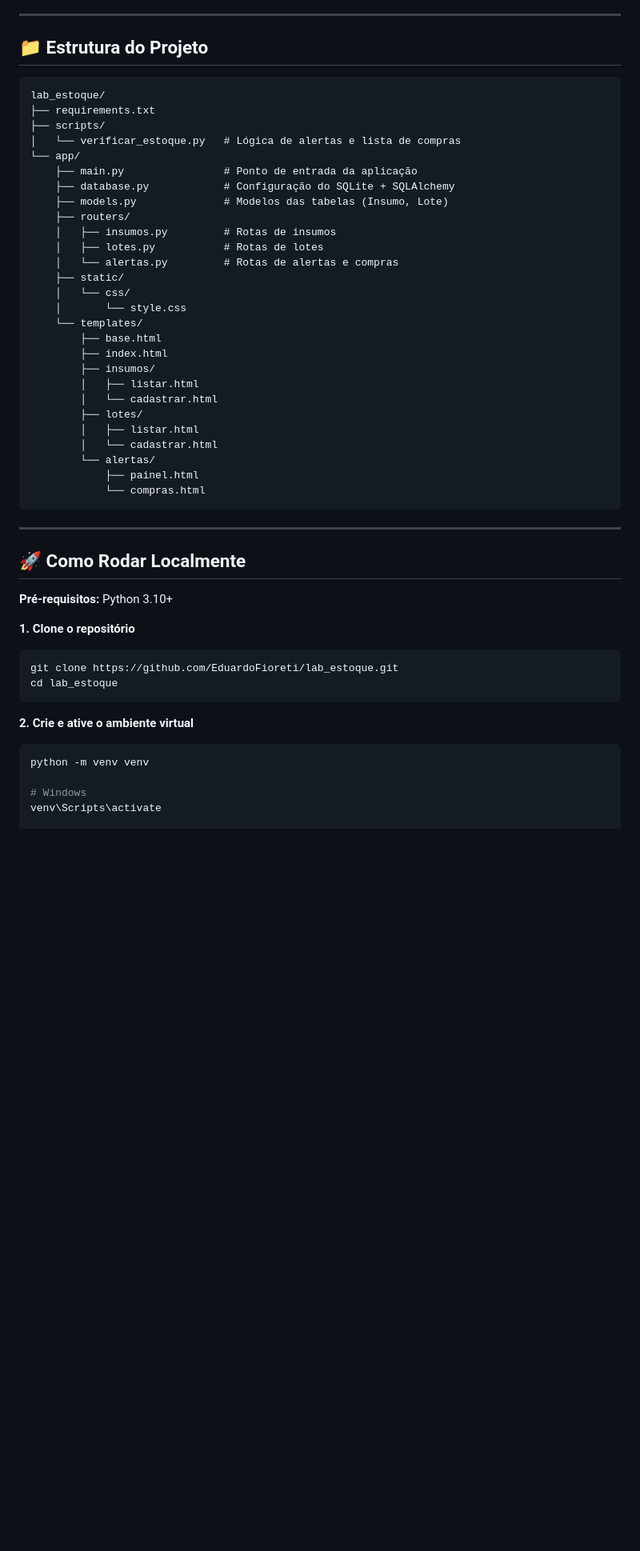
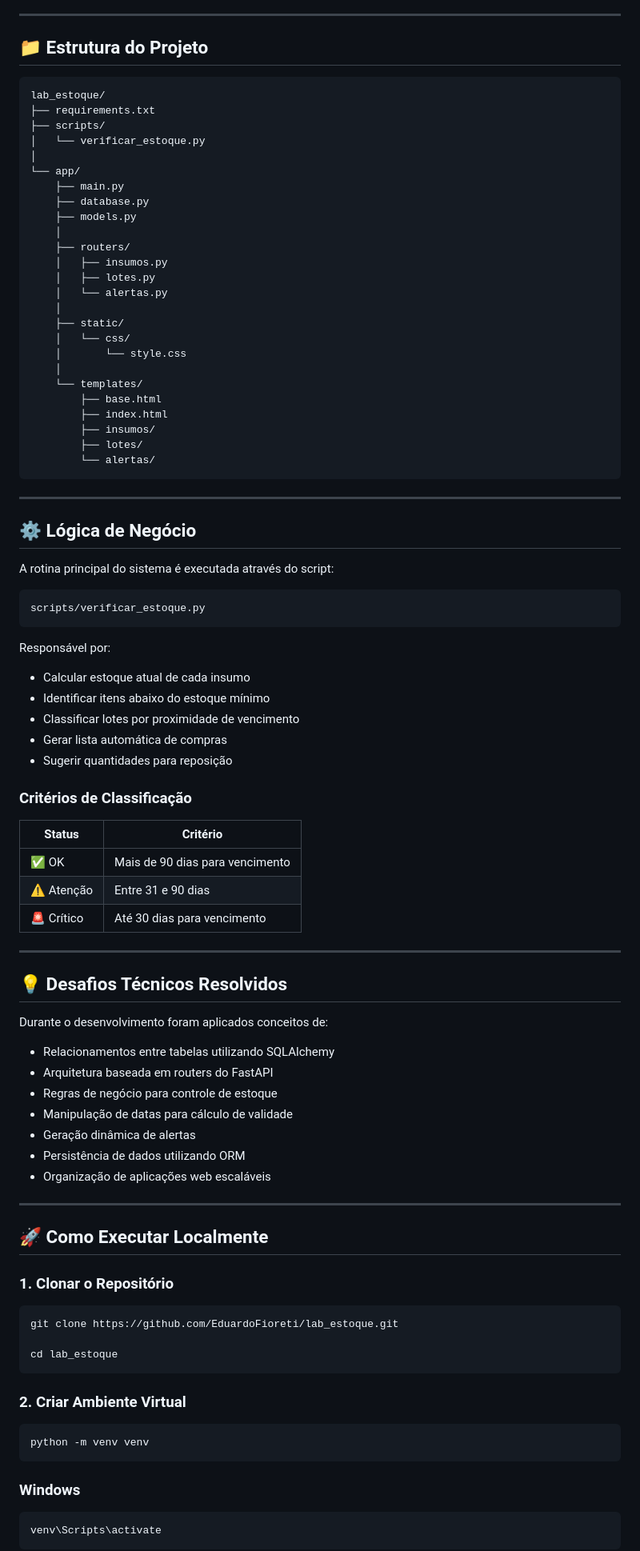
Before and after one commit to EduardoFioreti/lab_estoque, a Markdown page: README.md, the part around one of its changes. Shown at 80% size. Drawn GitHub-style; blank space fills up the shorter version.

````diff
--- a/README.md
+++ b/README.md
@@ -35,52 +77,95 @@ Sistema web de gestão de estoque e automação de alertas para laboratórios, d
 
 ## 📁 Estrutura do Projeto
 
-```
+```text
 lab_estoque/
 ├── requirements.txt
 ├── scripts/
-│   └── verificar_estoque.py   # Lógica de alertas e lista de compras
+│   └── verificar_estoque.py
+│
 └── app/
-    ├── main.py                # Ponto de entrada da aplicação
-    ├── database.py            # Configuração do SQLite + SQLAlchemy
-    ├── models.py              # Modelos das tabelas (Insumo, Lote)
+    ├── main.py
+    ├── database.py
+    ├── models.py
+    │
     ├── routers/
-    │   ├── insumos.py         # Rotas de insumos
-    │   ├── lotes.py           # Rotas de lotes
-    │   └── alertas.py         # Rotas de alertas e compras
+    │   ├── insumos.py
+    │   ├── lotes.py
+    │   └── alertas.py
+    │
     ├── static/
     │   └── css/
     │       └── style.css
+    │
     └── templates/
         ├── base.html
         ├── index.html
         ├── insumos/
-        │   ├── listar.html
-        │   └── cadastrar.html
         ├── lotes/
-        │   ├── listar.html
-        │   └── cadastrar.html
         └── alertas/
-            ├── painel.html
-            └── compras.html
 ```
 
 ---
 
-## 🚀 Como Rodar Localmente
+## ⚙️ Lógica de Negócio
 
-**Pré-requisitos:** Python 3.10+
+A rotina principal do sistema é executada através do script:
 
-**1. Clone o repositório**
+```text
+scripts/verificar_estoque.py
+```
+
+Responsável por:
+
+* Calcular estoque atual de cada insumo
+* Identificar itens abaixo do estoque mínimo
+* Classificar lotes por proximidade de vencimento
+* Gerar lista automática de compras
+* Sugerir quantidades para reposição
+
+### Critérios de Classificação
+
+| Status     | Critério                        |
+| ---------- | ------------------------------- |
+| ✅ OK       | Mais de 90 dias para vencimento |
+| ⚠️ Atenção | Entre 31 e 90 dias              |
+| 🚨 Crítico | Até 30 dias para vencimento     |
+
+---
+
+## 💡 Desafios Técnicos Resolvidos
+
+Durante o desenvolvimento foram aplicados conceitos de:
+
+* Relacionamentos entre tabelas utilizando SQLAlchemy
+* Arquitetura baseada em routers do FastAPI
+* Regras de negócio para controle de estoque
+* Manipulação de datas para cálculo de validade
+* Geração dinâmica de alertas
+* Persistência de dados utilizando ORM
+* Organização de aplicações web escaláveis
+
+---
+
+## 🚀 Como Executar Localmente
+
+### 1. Clonar o Repositório
+
 ```bash
 git clone https://github.com/EduardoFioreti/lab_estoque.git
+
 cd lab_estoque
 ```
 
-**2. Crie e ative o ambiente virtual**
+### 2. Criar Ambiente Virtual
+
 ```bash
 python -m venv venv
+```
 
-# Windows
+### Windows
+
+```bash
 venv\Scripts\activate
+```
 
````
Also changed, not shown: other parts of README.md (+115 -42 lines).
